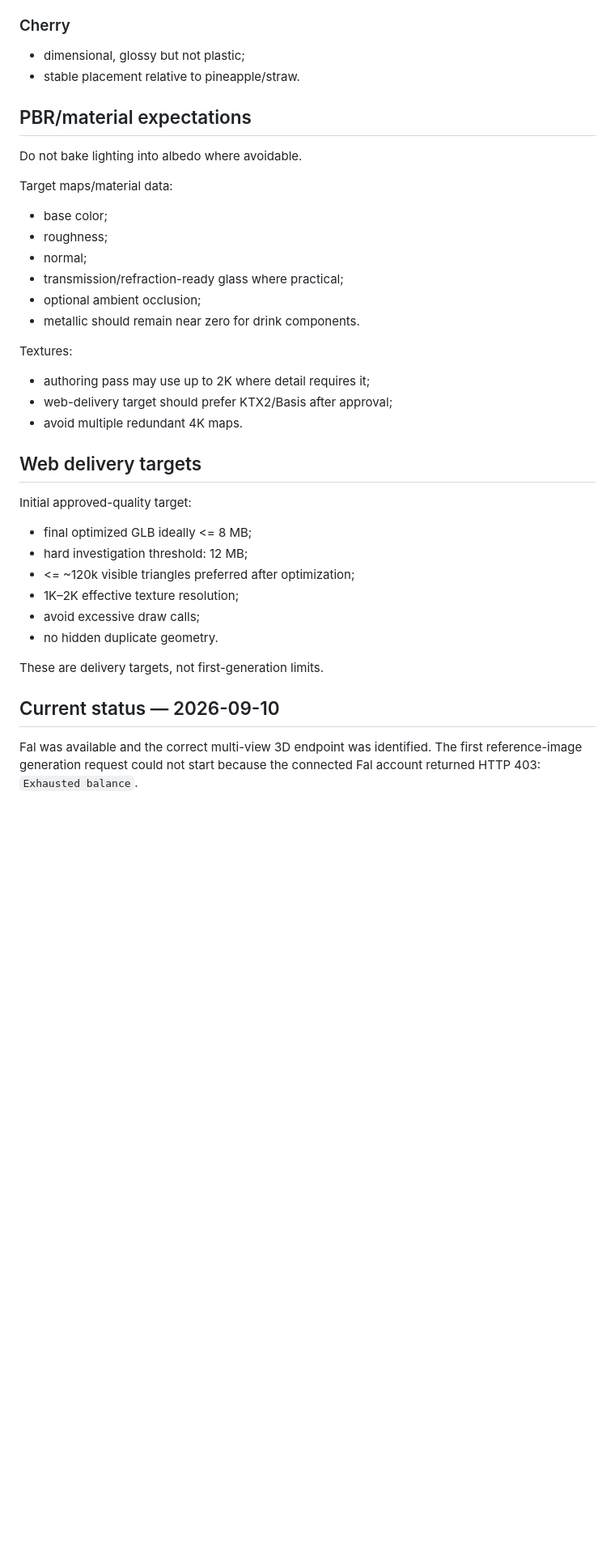
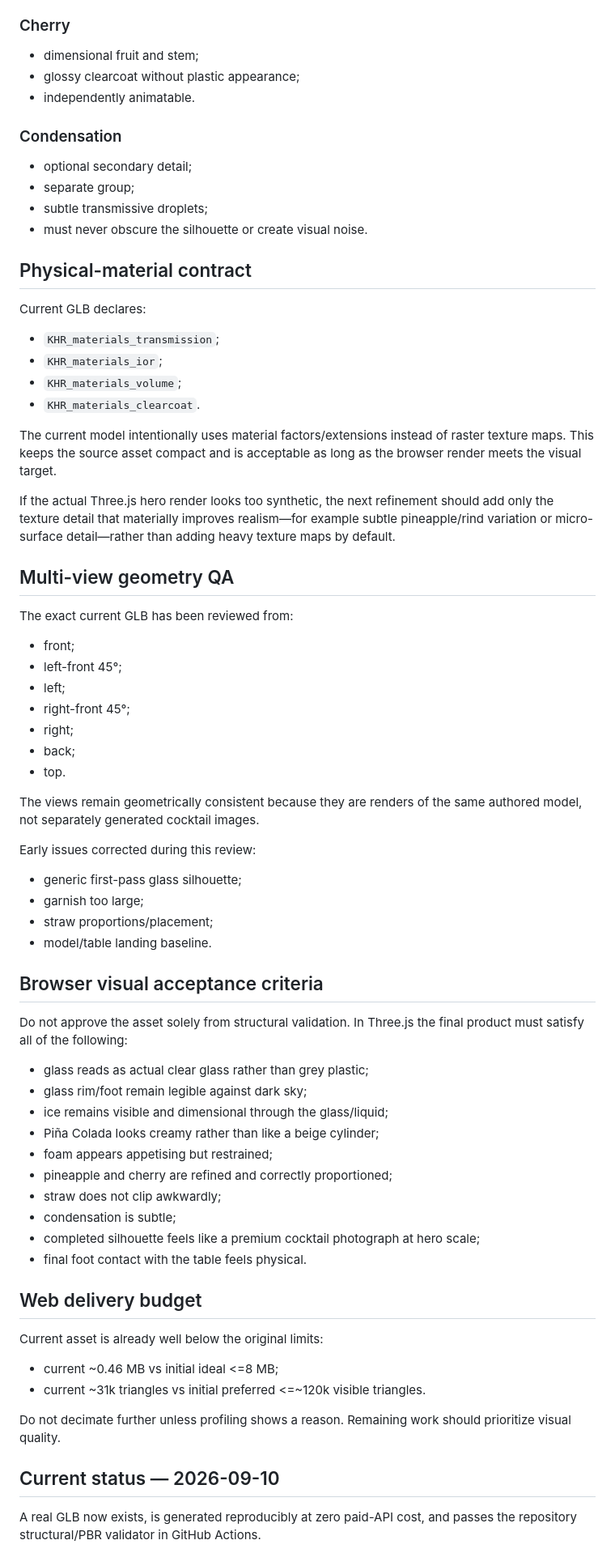
Before and after one commit to ReneG-AI/lavendish-bar-new, a Markdown page: ASSET-BRIEF-TRUE3D-PINA-v3.md, the part around one of its changes. Shown at 81% size. Rendered like a GitHub page; blank space fills up the shorter version.

```diff
--- a/ASSET-BRIEF-TRUE3D-PINA-v3.md
+++ b/ASSET-BRIEF-TRUE3D-PINA-v3.md
@@ -140,38 +112,76 @@ Acceptable intermediate alternative:
 
 ### Cherry
-- dimensional, glossy but not plastic;
-- stable placement relative to pineapple/straw.
 
-## PBR/material expectations
+- dimensional fruit and stem;
+- glossy clearcoat without plastic appearance;
+- independently animatable.
 
-Do not bake lighting into albedo where avoidable.
+### Condensation
 
-Target maps/material data:
-- base color;
-- roughness;
-- normal;
-- transmission/refraction-ready glass where practical;
-- optional ambient occlusion;
-- metallic should remain near zero for drink components.
+- optional secondary detail;
+- separate group;
+- subtle transmissive droplets;
+- must never obscure the silhouette or create visual noise.
 
-Textures:
-- authoring pass may use up to 2K where detail requires it;
-- web-delivery target should prefer KTX2/Basis after approval;
-- avoid multiple redundant 4K maps.
+## Physical-material contract
 
-## Web delivery targets
+Current GLB declares:
 
-Initial approved-quality target:
-- final optimized GLB ideally <= 8 MB;
-- hard investigation threshold: 12 MB;
-- <= ~120k visible triangles preferred after optimization;
-- 1K–2K effective texture resolution;
-- avoid excessive draw calls;
-- no hidden duplicate geometry.
+- `KHR_materials_transmission`;
+- `KHR_materials_ior`;
+- `KHR_materials_volume`;
+- `KHR_materials_clearcoat`.
 
-These are delivery targets, not first-generation limits.
+The current model intentionally uses material factors/extensions instead of raster texture maps. This keeps the source asset compact and is acceptable as long as the browser render meets the visual target.
+
+If the actual Three.js hero render looks too synthetic, the next refinement should add only the texture detail that materially improves realism—for example subtle pineapple/rind variation or micro-surface detail—rather than adding heavy texture maps by default.
+
+## Multi-view geometry QA
+
+The exact current GLB has been reviewed from:
+
+- front;
+- left-front 45°;
+- left;
+- right-front 45°;
+- right;
+- back;
+- top.
+
+The views remain geometrically consistent because they are renders of the same authored model, not separately generated cocktail images.
+
+Early issues corrected during this review:
+
+- generic first-pass glass silhouette;
+- garnish too large;
+- straw proportions/placement;
+- model/table landing baseline.
+
+## Browser visual acceptance criteria
+
+Do not approve the asset solely from structural validation. In Three.js the final product must satisfy all of the following:
+
+- glass reads as actual clear glass rather than grey plastic;
+- glass rim/foot remain legible against dark sky;
+- ice remains visible and dimensional through the glass/liquid;
+- Piña Colada looks creamy rather than like a beige cylinder;
+- foam appears appetising but restrained;
+- pineapple and cherry are refined and correctly proportioned;
+- straw does not clip awkwardly;
+- condensation is subtle;
+- completed silhouette feels like a premium cocktail photograph at hero scale;
+- final foot contact with the table feels physical.
+
+## Web delivery budget
+
+Current asset is already well below the original limits:
+
+- current ~0.46 MB vs initial ideal <=8 MB;
+- current ~31k triangles vs initial preferred <=~120k visible triangles.
+
+Do not decimate further unless profiling shows a reason. Remaining work should prioritize visual quality.
 
 ## Current status — 2026-09-10
 
-Fal was available and the correct multi-view 3D endpoint was identified. The first reference-image generation request could not start because the connected Fal account returned HTTP 403: `Exhausted balance`.
+A real GLB now exists, is generated reproducibly at zero paid-API cost, and passes the repository structural/PBR validator in GitHub Actions.
 
```
Also changed, not shown: other parts of ASSET-BRIEF-TRUE3D-PINA-v3.md (+67 -95 lines).
